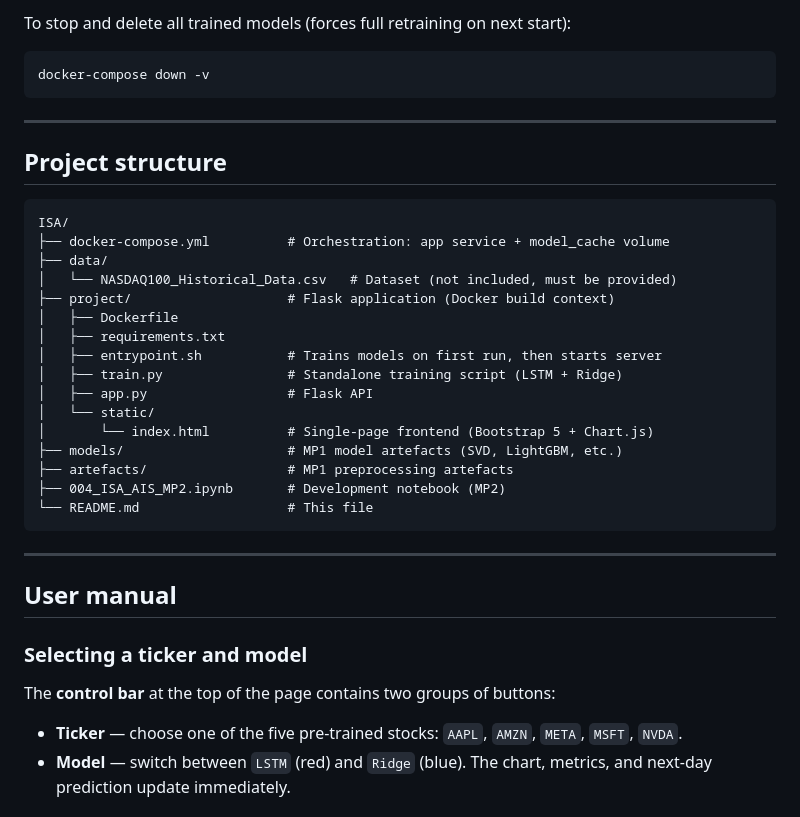
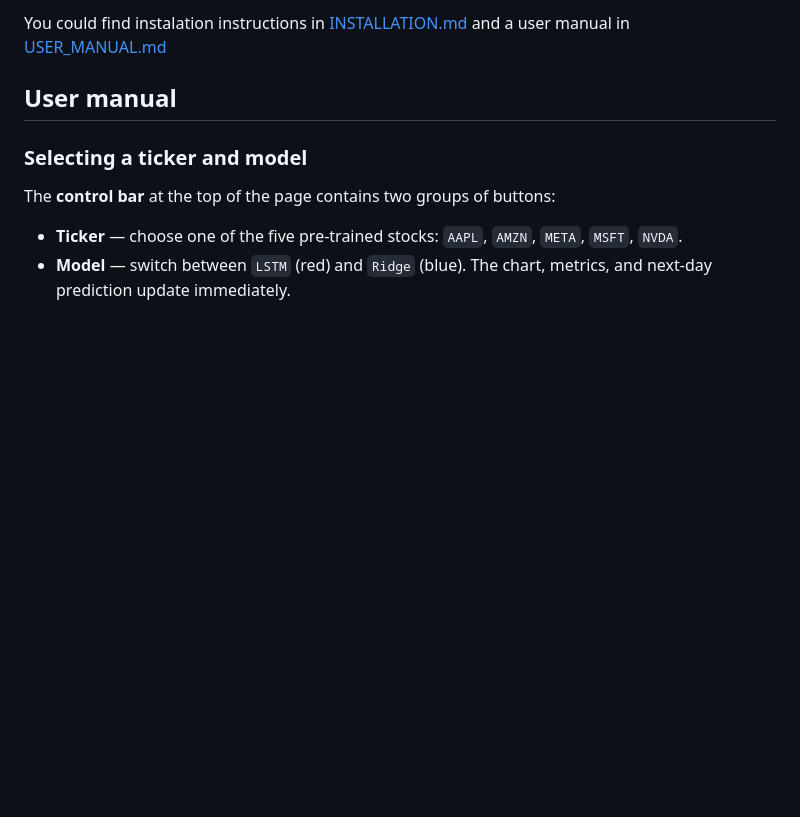
Before and after one commit to Good03/ISA, a Markdown page: README.md, the part around one of its changes. Rendered like a GitHub page; blank space fills up the shorter version.

Commit message:
update README, add USER_MANUAL

````diff
--- a/README.md
+++ b/README.md
@@ -80,34 +7,4 @@ docker-compose down
-To stop and delete all trained models (forces full retraining on next start):
-
-```bash
-docker-compose down -v
-```
-
----
-
-## Project structure
-
-```
-ISA/
-├── docker-compose.yml          # Orchestration: app service + model_cache volume
-├── data/
-│   └── NASDAQ100_Historical_Data.csv   # Dataset (not included, must be provided)
-├── project/                    # Flask application (Docker build context)
-│   ├── Dockerfile
-│   ├── requirements.txt
-│   ├── entrypoint.sh           # Trains models on first run, then starts server
-│   ├── train.py                # Standalone training script (LSTM + Ridge)
-│   ├── app.py                  # Flask API
-│   └── static/
-│       └── index.html          # Single-page frontend (Bootstrap 5 + Chart.js)
-├── models/                     # MP1 model artefacts (SVD, LightGBM, etc.)
-├── artefacts/                  # MP1 preprocessing artefacts
-├── 004_ISA_AIS_MP2.ipynb       # Development notebook (MP2)
-└── README.md                   # This file
-```
-
----
-
+You could find instalation instructions in [INSTALLATION.md](INSTALLATION.md) and a user manual in [USER_MANUAL.md](USER_MANUAL.md)
 ## User manual
 
 ### Selecting a ticker and model
````
Also changed, not shown: other parts of README.md (+1 -74 lines), USER_MANUAL.md (added, +46 -0 lines).
